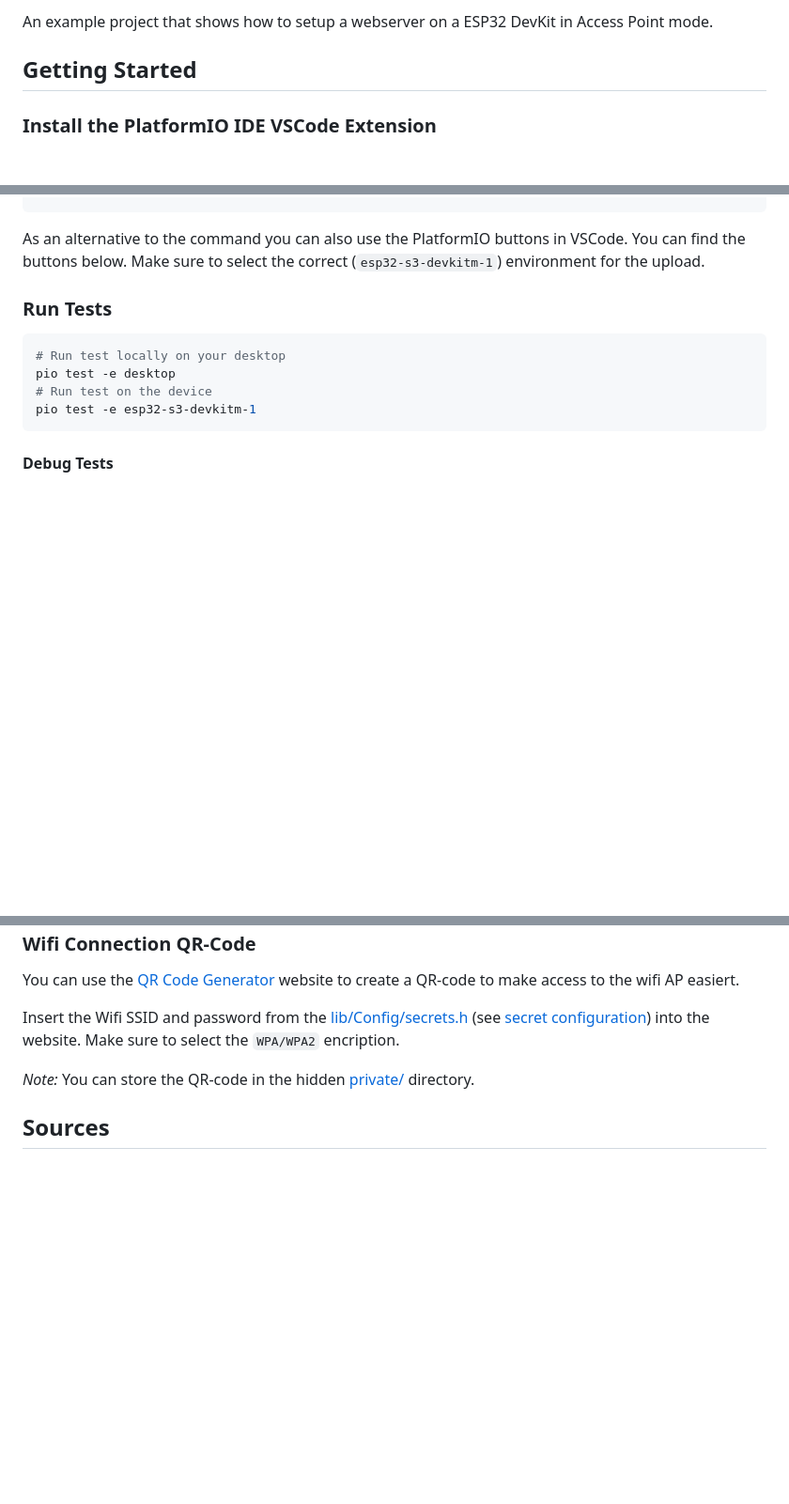
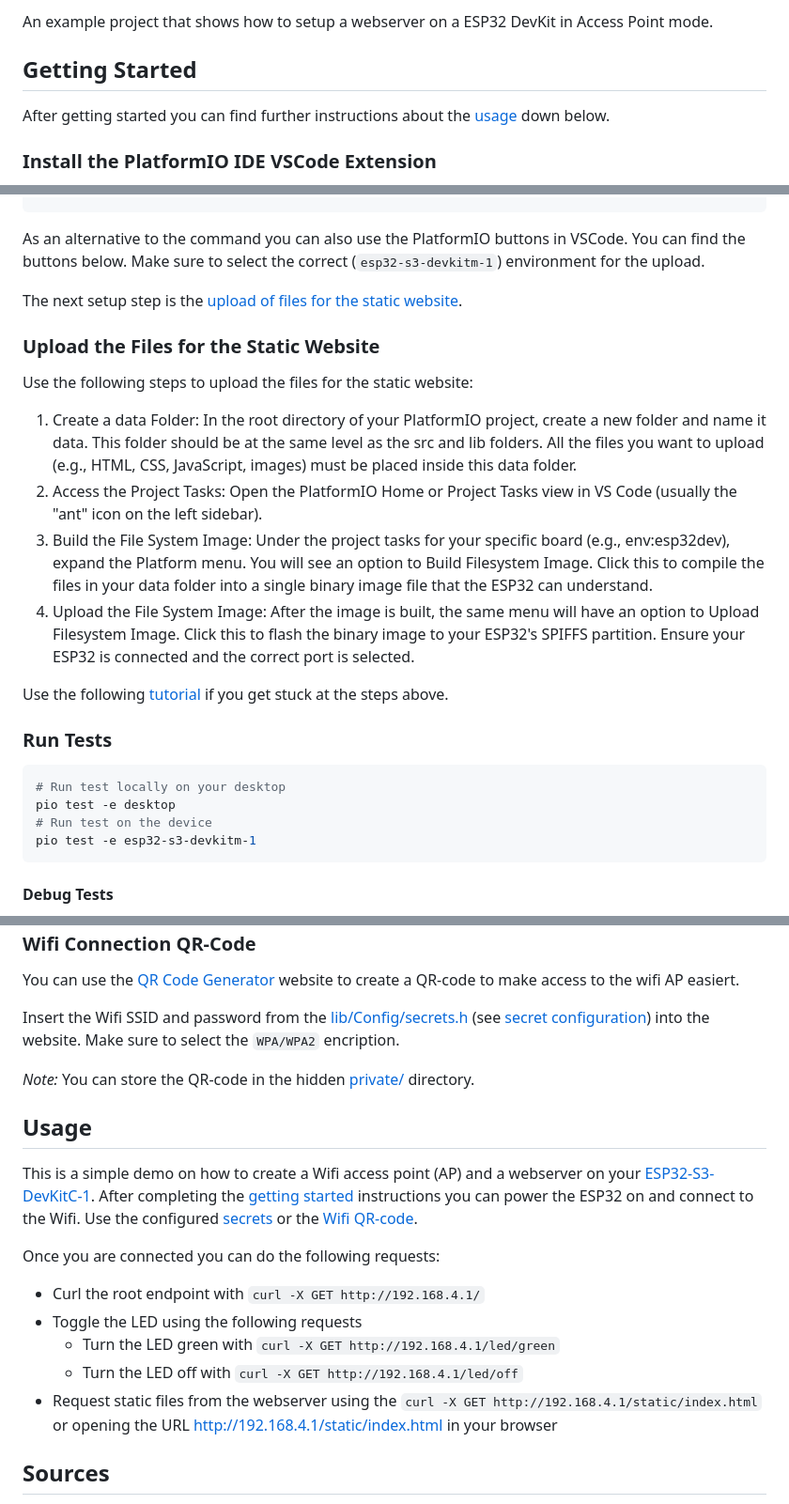
Before and after one commit to 1ucky40nc3/pio_esp32s3_devkit_ap_webserver, a Markdown page: README.md, 3 parts joined by grey strips. Shown at 94% size. Rendered like a GitHub page; blank space fills up the shorter version.

Commit message:
add usage instructions

````diff
--- a/README.md
+++ b/README.md
@@ -3,6 +3,8 @@
 An example project that shows how to setup a webserver on a ESP32 DevKit in Access Point mode.
 
 ## Getting Started
+
+After getting started you can find further instructions about the [usage](#usage) down below.
 
 ### Install the PlatformIO IDE VSCode Extension
 
@@ -40,6 +42,19 @@ pio run -e esp32-s3-devkitm-1 -t upload
 ```
 
 As an alternative to the command you can also use the PlatformIO buttons in VSCode. You can find the buttons below. Make sure to select the correct (`esp32-s3-devkitm-1`) environment for the upload.
+
+The next setup step is the [upload of files for the static website](#upload-the-files-for-the-static-website).
+
+### Upload the Files for the Static Website
+
+Use the following steps to upload the files for the static website:
+
+1. Create a data Folder: In the root directory of your PlatformIO project, create a new folder and name it data. This folder should be at the same level as the src and lib folders. All the files you want to upload (e.g., HTML, CSS, JavaScript, images) must be placed inside this data folder.
+2. Access the Project Tasks: Open the PlatformIO Home or Project Tasks view in VS Code (usually the "ant" icon on the left sidebar).
+3. Build the File System Image: Under the project tasks for your specific board (e.g., env:esp32dev), expand the Platform menu. You will see an option to Build Filesystem Image. Click this to compile the files in your data folder into a single binary image file that the ESP32 can understand.
+4. Upload the File System Image: After the image is built, the same menu will have an option to Upload Filesystem Image. Click this to flash the binary image to your ESP32's SPIFFS partition. Ensure your ESP32 is connected and the correct port is selected.
+
+Use the following [tutorial](https://microcontrollerslab.com/upload-files-esp32-spiffs-vs-code-platformio-ide/#:~:text=After%20you%20have%20created%20your,that%20click%20Upload%20Filesystem%20Image.) if you get stuck at the steps above.
 
 ### Run Tests
 
@@ -95,6 +110,19 @@ Insert the Wifi SSID and password from the [lib/Config/secrets.h](lib/Config/sec
 
 *Note:* You can store the QR-code in the hidden [private/](private/) directory.
 
+## Usage
+
+This is a simple demo on how to create a Wifi access point (AP) and a webserver on your [ESP32-S3-DevKitC-1]. After completing the [getting started](#getting-started) instructions you can power the ESP32 on and connect to the Wifi. Use the configured [secrets](#secrets) or the [Wifi QR-code](#wifi-connection-qr-code).
+
+Once you are connected you can do the following requests:
+
+- Curl the root endpoint with `curl -X GET http://192.168.4.1/`
+- Toggle the LED using the following requests
+    - Turn the LED green with `curl -X GET http://192.168.4.1/led/green`
+    - Turn the LED off with `curl -X GET http://192.168.4.1/led/off`
+- Request static files from the webserver using the `curl -X GET http://192.168.4.1/static/index.html` or opening the URL [http://192.168.4.1/static/index.html](http://192.168.4.1/static/index.html) in your browser
+
+
 ## Sources
 
 - [PlatformIO]
````
